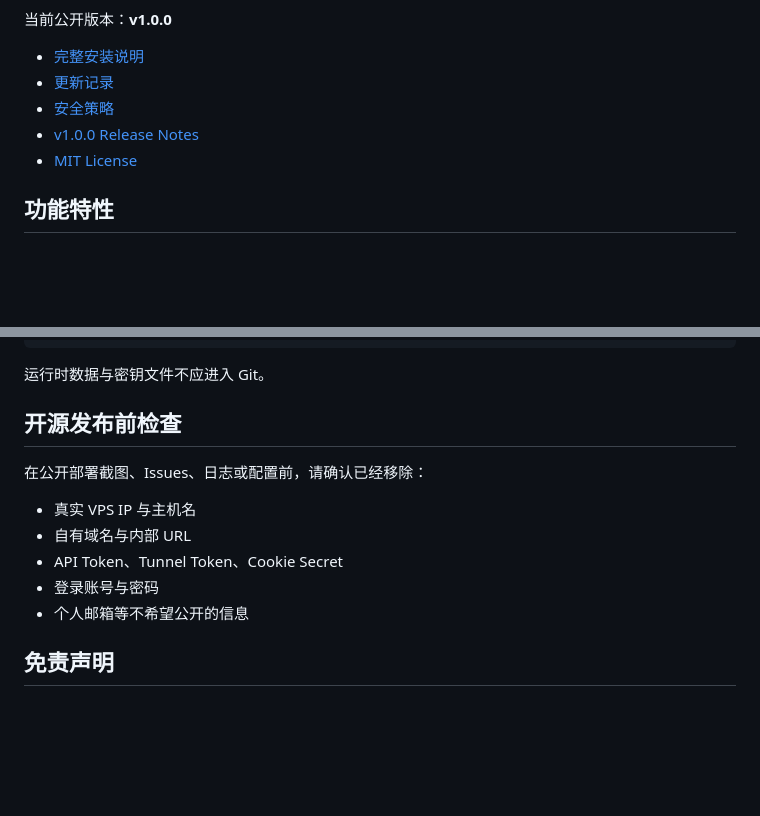
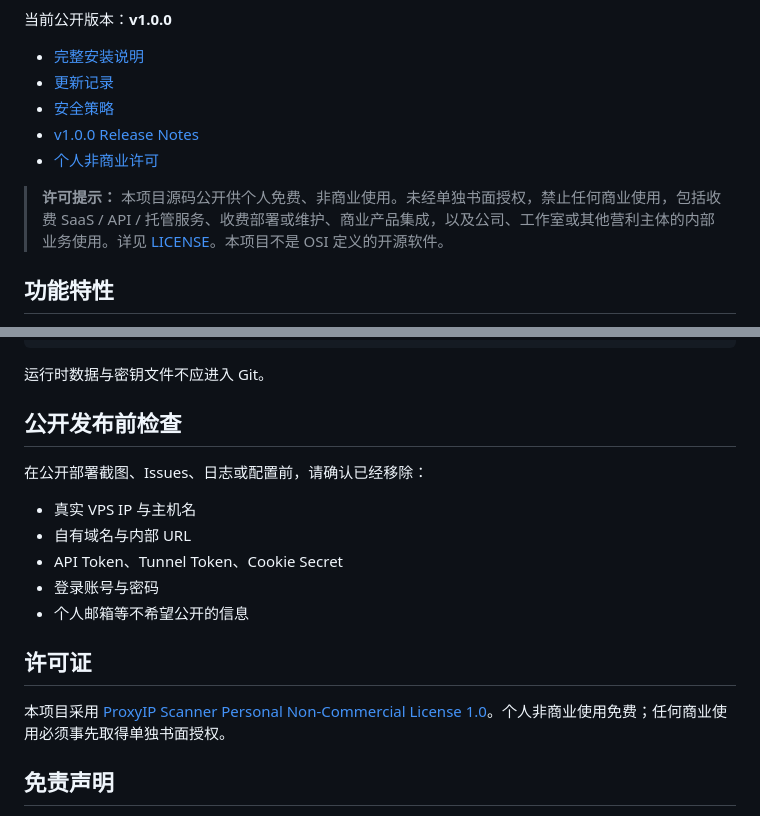
Before and after one commit to jasonrong0130/proxyip-scanner, a Markdown page: README.md, 2 parts joined by grey strips. GitHub-like rendering; blank space fills up the shorter version.

Commit message:
docs: clarify personal non-commercial licensing

```diff
--- a/README.md
+++ b/README.md
@@ -10,7 +10,9 @@
 - [更新记录](CHANGELOG.md)
 - [安全策略](SECURITY.md)
 - [v1.0.0 Release Notes](docs/release-v1.0.0.md)
-- [MIT License](LICENSE)
+- [个人非商业许可](LICENSE)
+
+> **许可提示：** 本项目源码公开供个人免费、非商业使用。未经单独书面授权，禁止任何商业使用，包括收费 SaaS / API / 托管服务、收费部署或维护、商业产品集成，以及公司、工作室或其他营利主体的内部业务使用。详见 [LICENSE](LICENSE)。本项目不是 OSI 定义的开源软件。
 
 ## 功能特性
 
@@ -185,7 +187,7 @@ EDT_REMOTE_TIMEOUT=15
 
 运行时数据与密钥文件不应进入 Git。
 
-## 开源发布前检查
+## 公开发布前检查
 
 在公开部署截图、Issues、日志或配置前，请确认已经移除：
 
@@ -195,6 +197,10 @@ EDT_REMOTE_TIMEOUT=15
 - 登录账号与密码
 - 个人邮箱等不希望公开的信息
 
+## 许可证
+
+本项目采用 [ProxyIP Scanner Personal Non-Commercial License 1.0](LICENSE)。个人非商业使用免费；任何商业使用必须事先取得单独书面授权。
+
 ## 免责声明
 
 本项目用于网络可用性测试、节点质量评估和自有基础设施运维。使用者应确保扫描目标、网络访问和部署方式符合当地法律、服务商条款及目标网络的授权要求。
```
